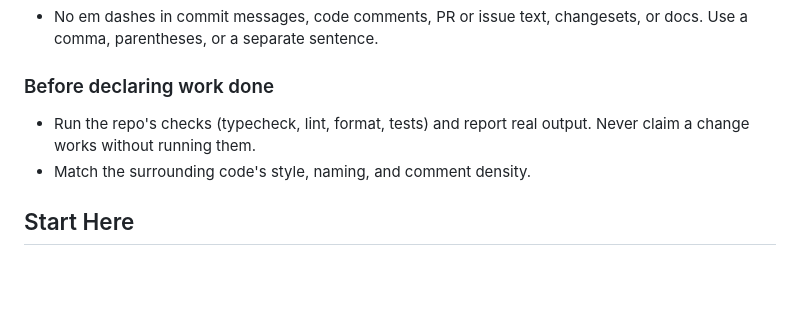
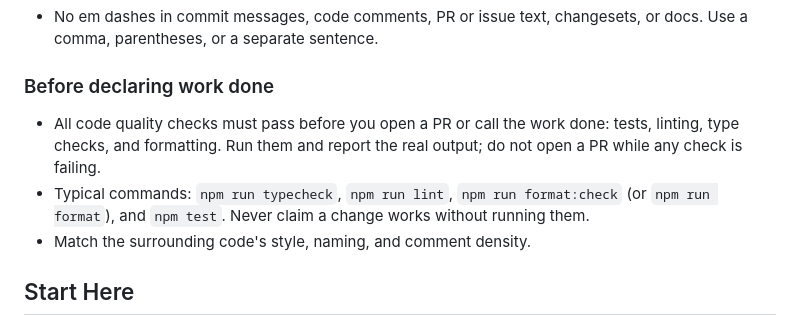
Before and after one commit to fells-code/seamless-templates, a Markdown page: AGENTS.md, the part around the change. Rendered like a GitHub page; blank space fills up the shorter version.

Commit message:
docs: require all quality checks to pass before PRs in AGENTS.md

```diff
--- a/AGENTS.md
+++ b/AGENTS.md
@@ -39,8 +39,12 @@ guidance may extend them but must not contradict them.
   or docs. Use a comma, parentheses, or a separate sentence.
 
 ### Before declaring work done
-- Run the repo's checks (typecheck, lint, format, tests) and report real output.
-  Never claim a change works without running them.
+- All code quality checks must pass before you open a PR or call the work done:
+  tests, linting, type checks, and formatting. Run them and report the real
+  output; do not open a PR while any check is failing.
+- Typical commands: `npm run typecheck`, `npm run lint`, `npm run format:check`
+  (or `npm run format`), and `npm test`. Never claim a change works without
+  running them.
 - Match the surrounding code's style, naming, and comment density.
 
 ## Start Here
```
